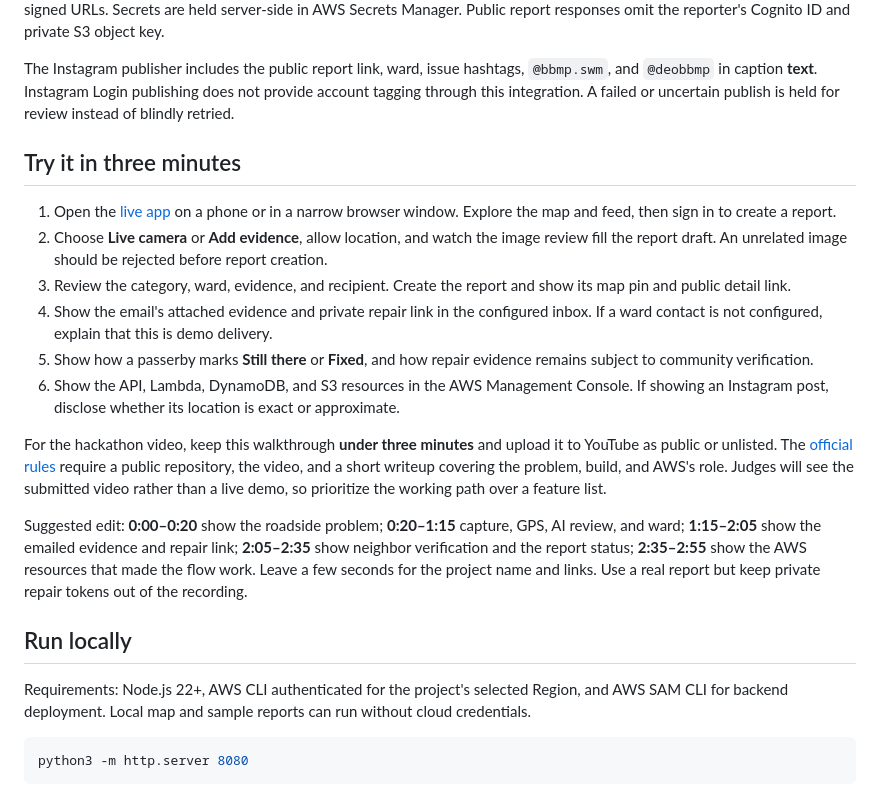
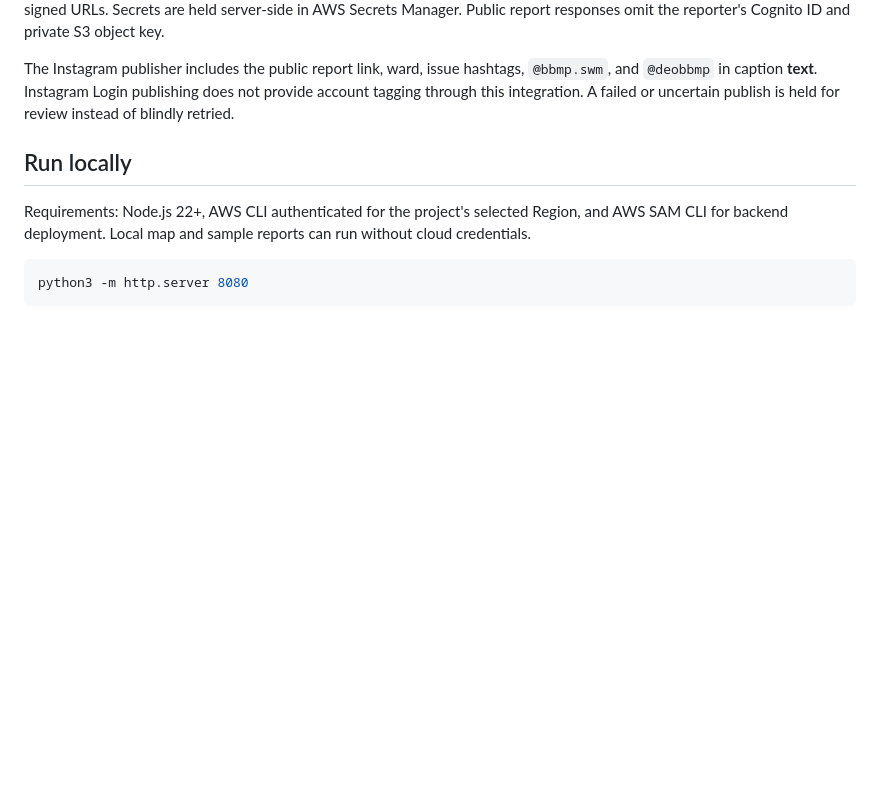
Before and after one commit to SairajMN/civicloop, a Markdown page: README.md, the part around the change. Rendered like a GitHub page; blank space fills up the shorter version.

Commit message:
last update

```diff
--- a/README.md
+++ b/README.md
@@ -71,18 +71,6 @@ Images and short video frames are reviewed by `gpt-4o-mini` when the OpenAI key
 
 The Instagram publisher includes the public report link, ward, issue hashtags, `@bbmp.swm`, and `@deobbmp` in caption **text**. Instagram Login publishing does not provide account tagging through this integration. A failed or uncertain publish is held for review instead of blindly retried.
 
-## Try it in three minutes
-
-1. Open the [live app](https://civicloop-coral.vercel.app/) on a phone or in a narrow browser window. Explore the map and feed, then sign in to create a report.
-2. Choose **Live camera** or **Add evidence**, allow location, and watch the image review fill the report draft. An unrelated image should be rejected before report creation.
-3. Review the category, ward, evidence, and recipient. Create the report and show its map pin and public detail link.
-4. Show the email's attached evidence and private repair link in the configured inbox. If a ward contact is not configured, explain that this is demo delivery.
-5. Show how a passerby marks **Still there** or **Fixed**, and how repair evidence remains subject to community verification.
-6. Show the API, Lambda, DynamoDB, and S3 resources in the AWS Management Console. If showing an Instagram post, disclose whether its location is exact or approximate.
-
-For the hackathon video, keep this walkthrough **under three minutes** and upload it to YouTube as public or unlisted. The [official rules](https://www.wemakedevs.org/aws/env/rules) require a public repository, the video, and a short writeup covering the problem, build, and AWS's role. Judges will see the submitted video rather than a live demo, so prioritize the working path over a feature list.
-
-Suggested edit: **0:00–0:20** show the roadside problem; **0:20–1:15** capture, GPS, AI review, and ward; **1:15–2:05** show the emailed evidence and repair link; **2:05–2:35** show neighbor verification and the report status; **2:35–2:55** show the AWS resources that made the flow work. Leave a few seconds for the project name and links. Use a real report but keep private repair tokens out of the recording.
 
 ## Run locally
 
```
